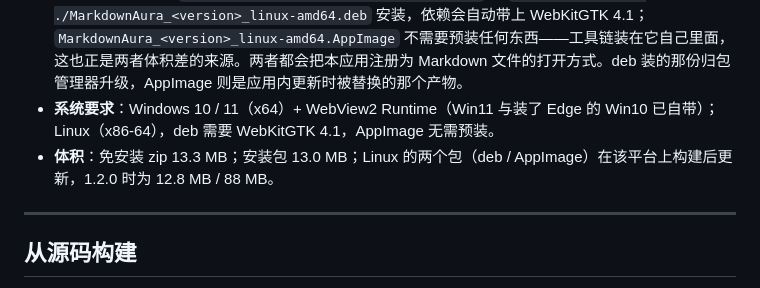
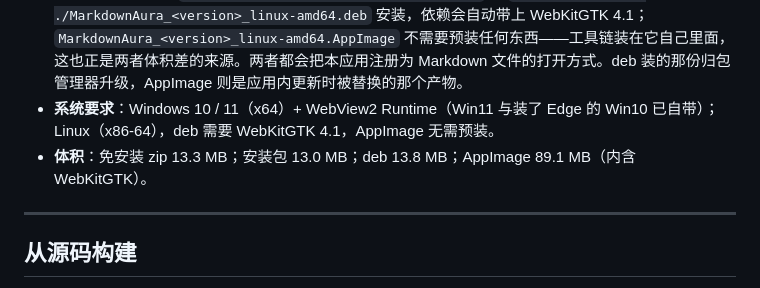
Before and after one commit to westsource/MarkdownAura, a Markdown page: README.zh-CN.md, the part around the change. Drawn GitHub-style.

```diff
--- a/README.zh-CN.md
+++ b/README.zh-CN.md
@@ -104,7 +104,7 @@
 - **安装版（Windows x64）**：`MarkdownAura_<version>_windows-x64-setup.exe`。安装向导含许可页，并把 `LICENSE` 与 `THIRD-PARTY.md` 放进安装目录。它同时也是升级通道：存在更新版本时状态栏会出现一枚提示，点它打开关于面板，其中的 **检查更新** 会从 GitHub release 下载下一个已签名的安装包并运行。免安装版这样升级后会变成正式安装；想保持免安装，就到 release 页手动下载新的 zip。
 - **Linux（x86-64）**：`MarkdownAura_<version>_linux-amd64.deb` 用 `sudo apt install ./MarkdownAura_<version>_linux-amd64.deb` 安装，依赖会自动带上 WebKitGTK 4.1；`MarkdownAura_<version>_linux-amd64.AppImage` 不需要预装任何东西——工具链装在它自己里面，这也正是两者体积差的来源。两者都会把本应用注册为 Markdown 文件的打开方式。deb 装的那份归包管理器升级，AppImage 则是应用内更新时被替换的那个产物。
 - **系统要求**：Windows 10 / 11（x64）+ WebView2 Runtime（Win11 与装了 Edge 的 Win10 已自带）；Linux（x86-64），deb 需要 WebKitGTK 4.1，AppImage 无需预装。
-- **体积**：免安装 zip 13.3 MB；安装包 13.0 MB；Linux 的两个包（deb / AppImage）在该平台上构建后更新，1.2.0 时为 12.8 MB / 88 MB。
+- **体积**：免安装 zip 13.3 MB；安装包 13.0 MB；deb 13.8 MB；AppImage 89.1 MB（内含 WebKitGTK）。
 
 ---
 
```
Also changed, not shown: README.md (+1 -1 lines).
